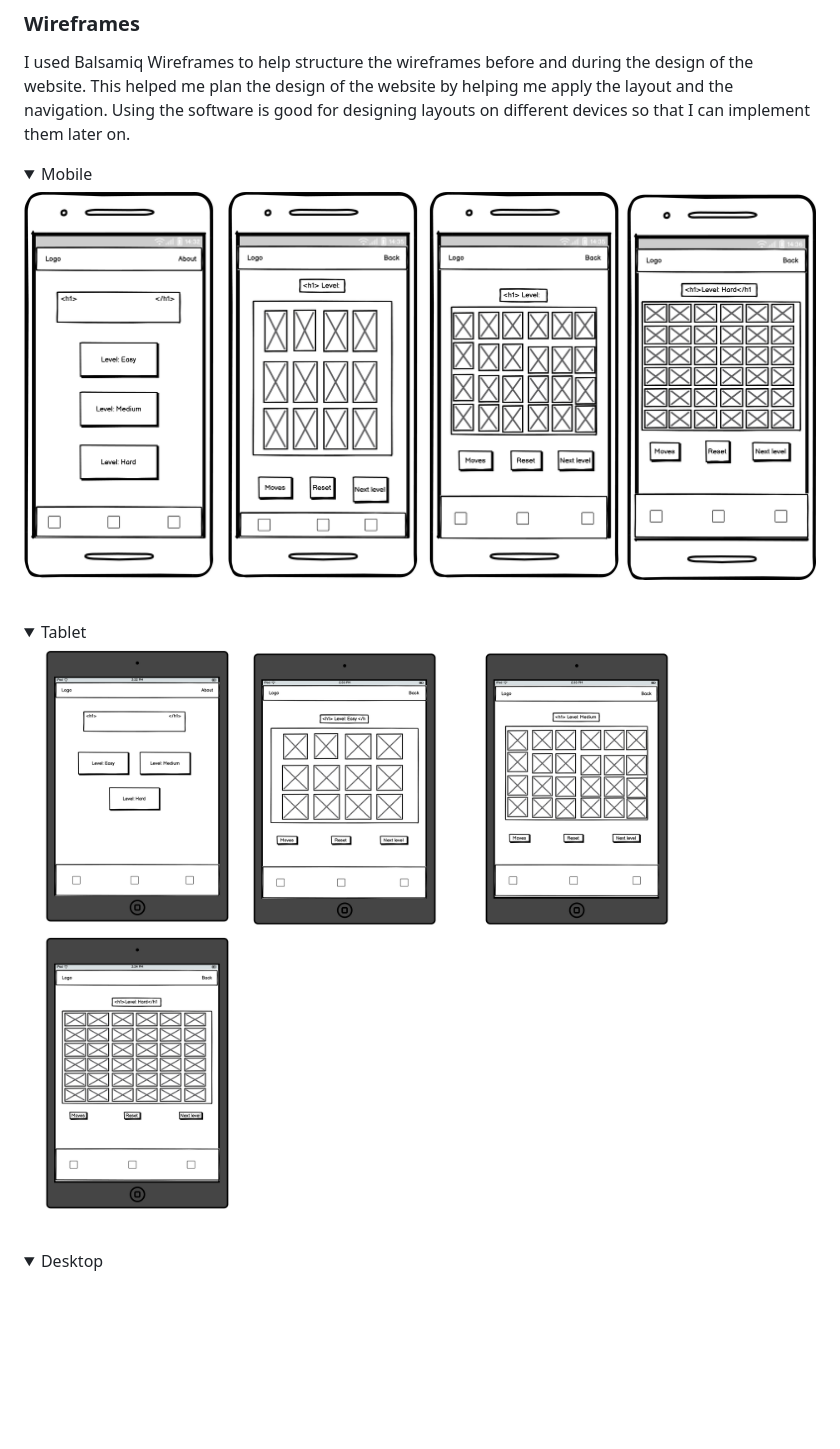
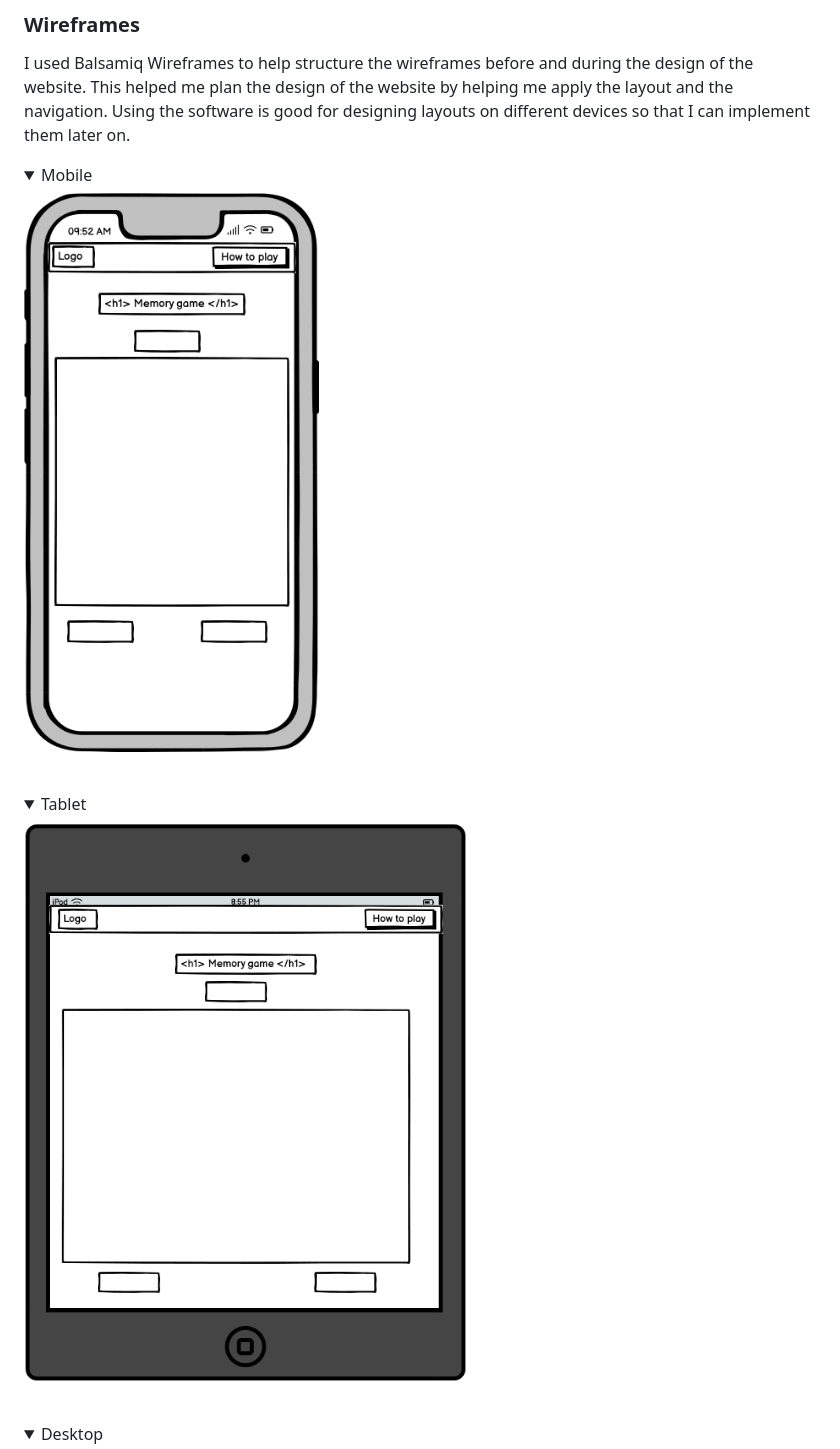
Before and after one commit to EllisBale/MindFlip, a Markdown page: README.md, the part around the change printed below. Rendered like a GitHub page; pictures changed too: docs/wireframes/mobile.png (added), docs/wireframes/tablet.png (added); folded sections open; blank space fills up the shorter version.

Commit message:
Change wireframes

```diff
--- a/README.md
+++ b/README.md
@@ -60,13 +60,13 @@ I used Balsamiq Wireframes to help structure the wireframes before and during th
 <details>
 <summary> Mobile </summary>
 
- <img src="docs/wireframes/mobile index_1.png">
+ <img src="docs/wireframes/mobile.png">
 </details>
 <br>
 <details>
 <summary> Tablet </summary>
 
- <img src="docs/wireframes/tablet index_1.png">
+ <img src="docs/wireframes/tablet.png">
 </details>
 <br>
 <details>
```
Also changed, not shown: other parts of README.md (+1 -1 lines), docs/wireframes/desktop .png (added).
